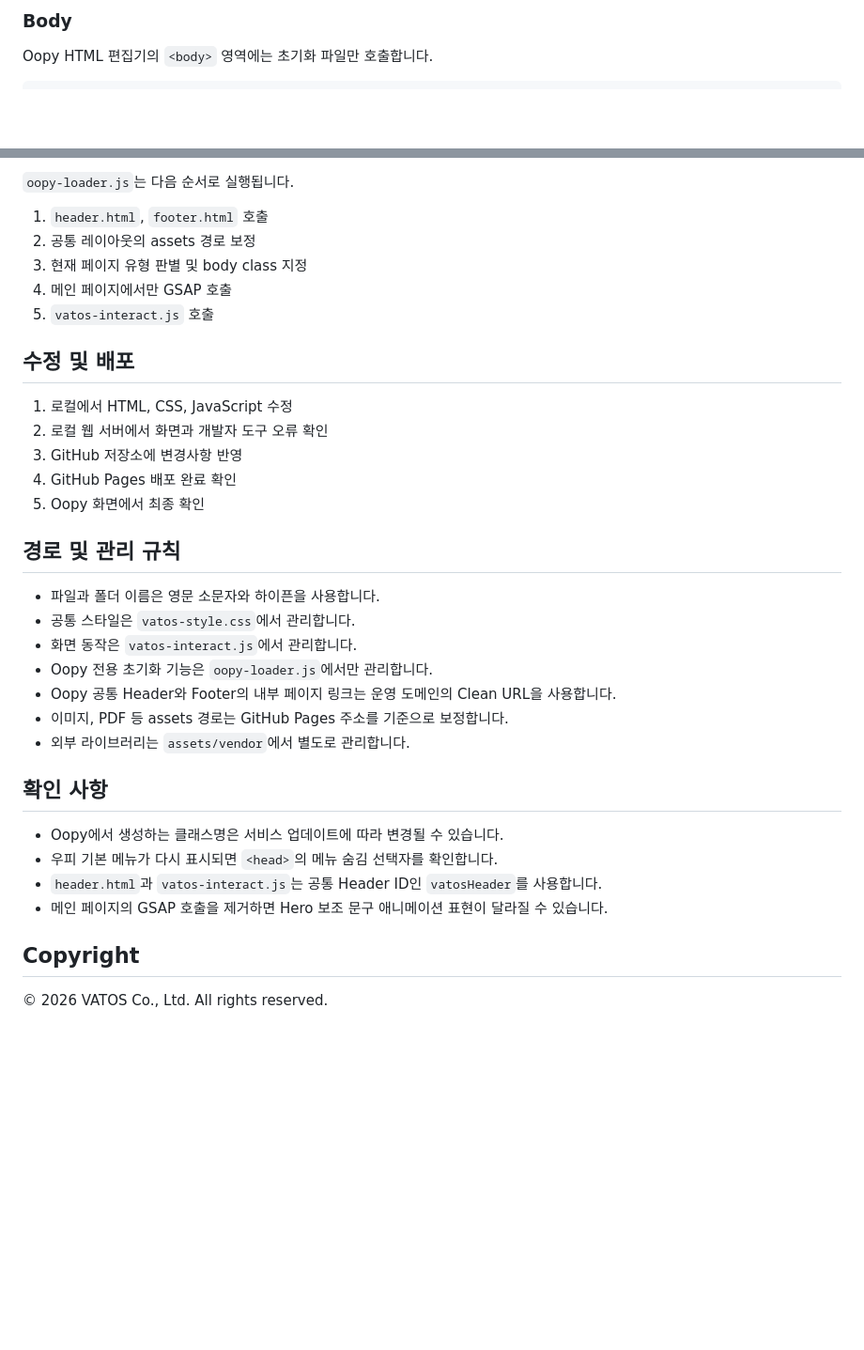
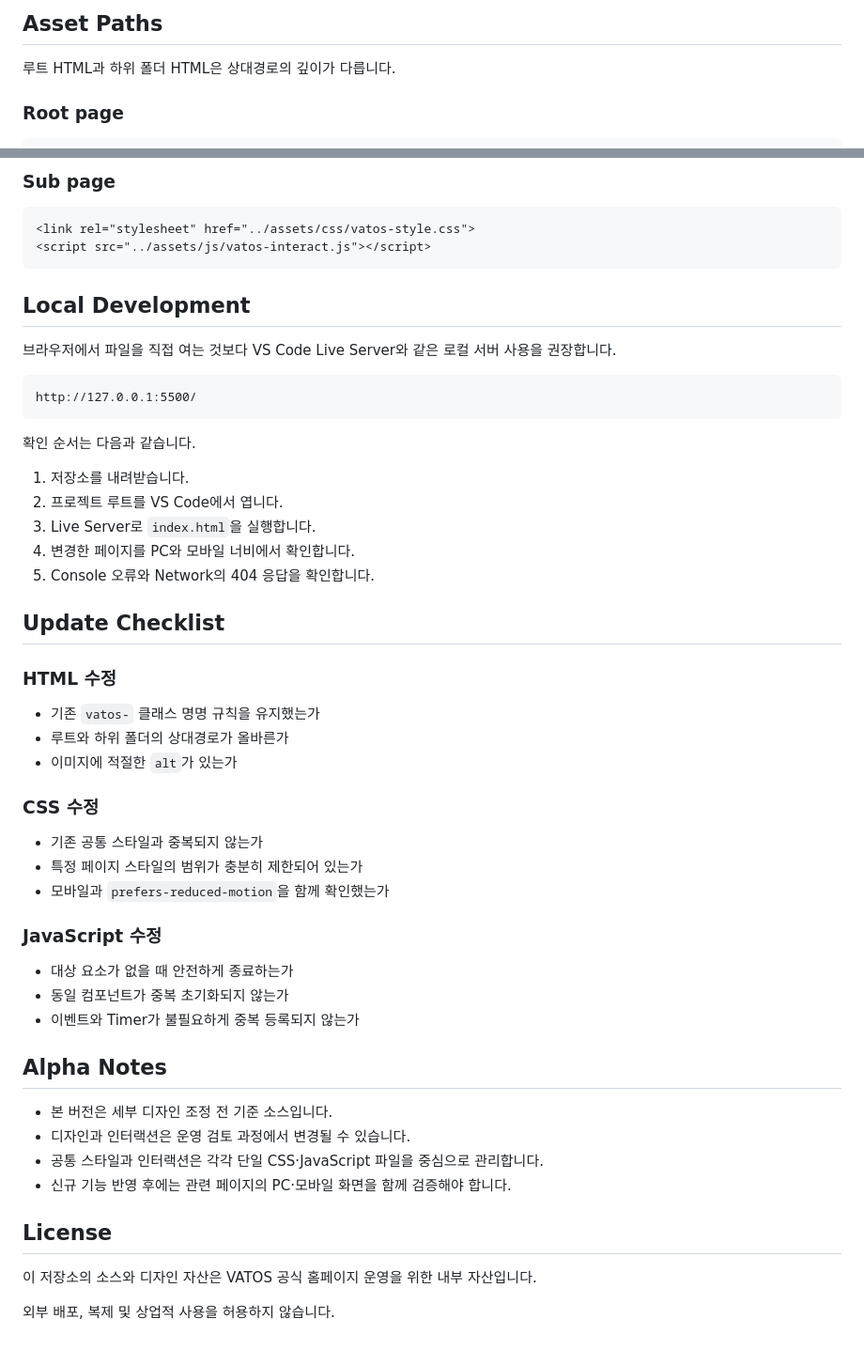
Before and after one commit to VATOS-TECH/official-website, a Markdown page: README.md, 2 parts joined by grey strips. Shown at 94% size. Drawn GitHub-style; blank space fills up the shorter version.

````diff
--- a/README.md
+++ b/README.md
@@ -81,7 +143,9 @@ html body div.css-wru17g.ej0hkt126 {
 ```
 
-### Body
+## Asset Paths
 
-Oopy HTML 편집기의 `<body>` 영역에는 초기화 파일만 호출합니다.
+루트 HTML과 하위 폴더 HTML은 상대경로의 깊이가 다릅니다.
+
+### Root page
 
 ```html
@@ -89,38 +154,57 @@ Oopy HTML 편집기의 `<body>` 영역에는 초기화 파일만 호출합니다
 ```
 
-`oopy-loader.js`는 다음 순서로 실행됩니다.
+### Sub page
 
-1. `header.html`, `footer.html` 호출
-2. 공통 레이아웃의 assets 경로 보정
-3. 현재 페이지 유형 판별 및 body class 지정
-4. 메인 페이지에서만 GSAP 호출
-5. `vatos-interact.js` 호출
+```html
+<link rel="stylesheet" href="../assets/css/vatos-style.css">
+<script src="../assets/js/vatos-interact.js"></script>
+```
 
-## 수정 및 배포
+## Local Development
 
-1. 로컬에서 HTML, CSS, JavaScript 수정
-2. 로컬 웹 서버에서 화면과 개발자 도구 오류 확인
-3. GitHub 저장소에 변경사항 반영
-4. GitHub Pages 배포 완료 확인
-5. Oopy 화면에서 최종 확인
+브라우저에서 파일을 직접 여는 것보다 VS Code Live Server와 같은 로컬 서버 사용을 권장합니다.
 
-## 경로 및 관리 규칙
+```text
+http://127.0.0.1:5500/
+```
 
-- 파일과 폴더 이름은 영문 소문자와 하이픈을 사용합니다.
-- 공통 스타일은 `vatos-style.css`에서 관리합니다.
-- 화면 동작은 `vatos-interact.js`에서 관리합니다.
-- Oopy 전용 초기화 기능은 `oopy-loader.js`에서만 관리합니다.
-- Oopy 공통 Header와 Footer의 내부 페이지 링크는 운영 도메인의 Clean URL을 사용합니다.
-- 이미지, PDF 등 assets 경로는 GitHub Pages 주소를 기준으로 보정합니다.
-- 외부 라이브러리는 `assets/vendor`에서 별도로 관리합니다.
+확인 순서는 다음과 같습니다.
 
-## 확인 사항
+1. 저장소를 내려받습니다.
+2. 프로젝트 루트를 VS Code에서 엽니다.
+3. Live Server로 `index.html`을 실행합니다.
+4. 변경한 페이지를 PC와 모바일 너비에서 확인합니다.
+5. Console 오류와 Network의 404 응답을 확인합니다.
 
-- Oopy에서 생성하는 클래스명은 서비스 업데이트에 따라 변경될 수 있습니다.
-- 우피 기본 메뉴가 다시 표시되면 `<head>`의 메뉴 숨김 선택자를 확인합니다.
-- `header.html`과 `vatos-interact.js`는 공통 Header ID인 `vatosHeader`를 사용합니다.
-- 메인 페이지의 GSAP 호출을 제거하면 Hero 보조 문구 애니메이션 표현이 달라질 수 있습니다.
+## Update Checklist
 
-## Copyright
+### HTML 수정
 
-© 2026 VATOS Co., Ltd. All rights reserved.
+- 기존 `vatos-` 클래스 명명 규칙을 유지했는가
+- 루트와 하위 폴더의 상대경로가 올바른가
+- 이미지에 적절한 `alt`가 있는가
+
+### CSS 수정
+
+- 기존 공통 스타일과 중복되지 않는가
+- 특정 페이지 스타일의 범위가 충분히 제한되어 있는가
+- 모바일과 `prefers-reduced-motion`을 함께 확인했는가
+
+### JavaScript 수정
+
+- 대상 요소가 없을 때 안전하게 종료하는가
+- 동일 컴포넌트가 중복 초기화되지 않는가
+- 이벤트와 Timer가 불필요하게 중복 등록되지 않는가
+
+## Alpha Notes
+
+- 본 버전은 세부 디자인 조정 전 기준 소스입니다.
+- 디자인과 인터랙션은 운영 검토 과정에서 변경될 수 있습니다.
+- 공통 스타일과 인터랙션은 각각 단일 CSS·JavaScript 파일을 중심으로 관리합니다.
+- 신규 기능 반영 후에는 관련 페이지의 PC·모바일 화면을 함께 검증해야 합니다.
+
+## License
+
+이 저장소의 소스와 디자인 자산은 VATOS 공식 홈페이지 운영을 위한 내부 자산입니다.
+
+외부 배포, 복제 및 상업적 사용을 허용하지 않습니다.
````
Also changed, not shown: other parts of README.md (+126 -63 lines).
